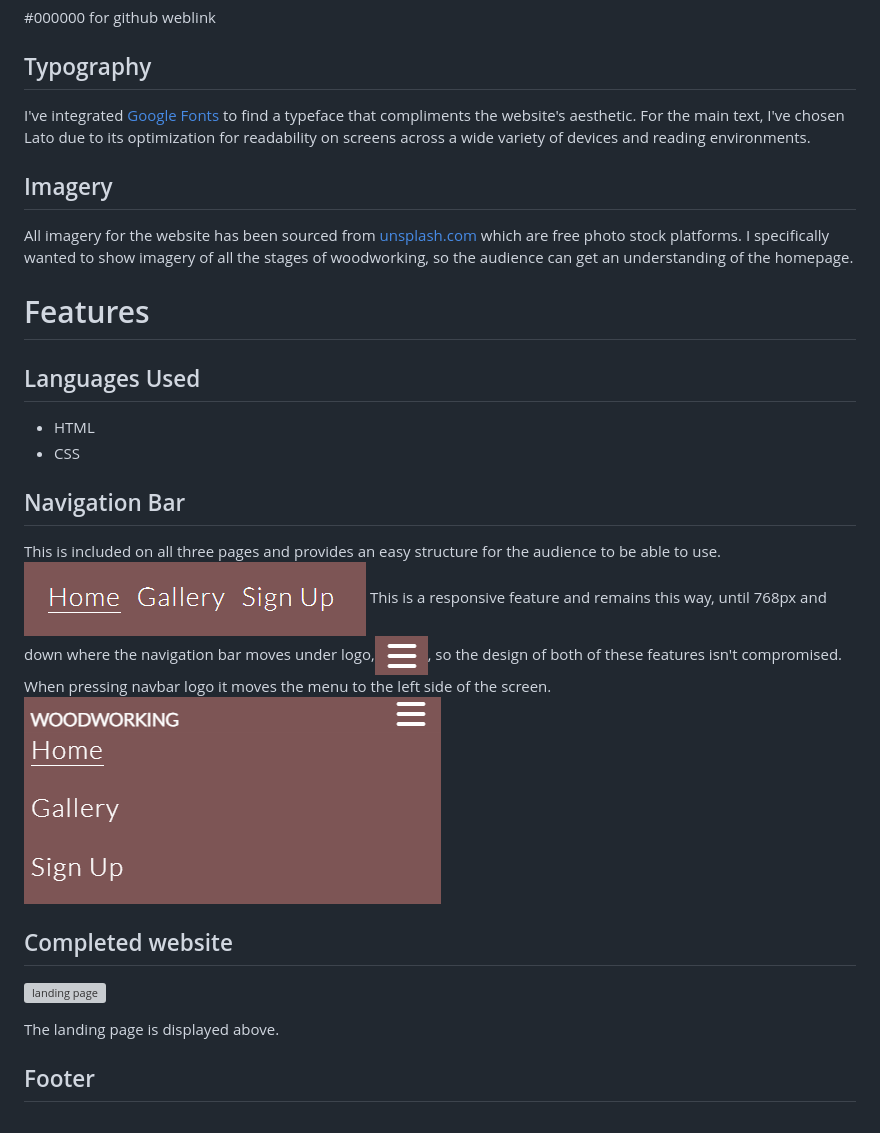
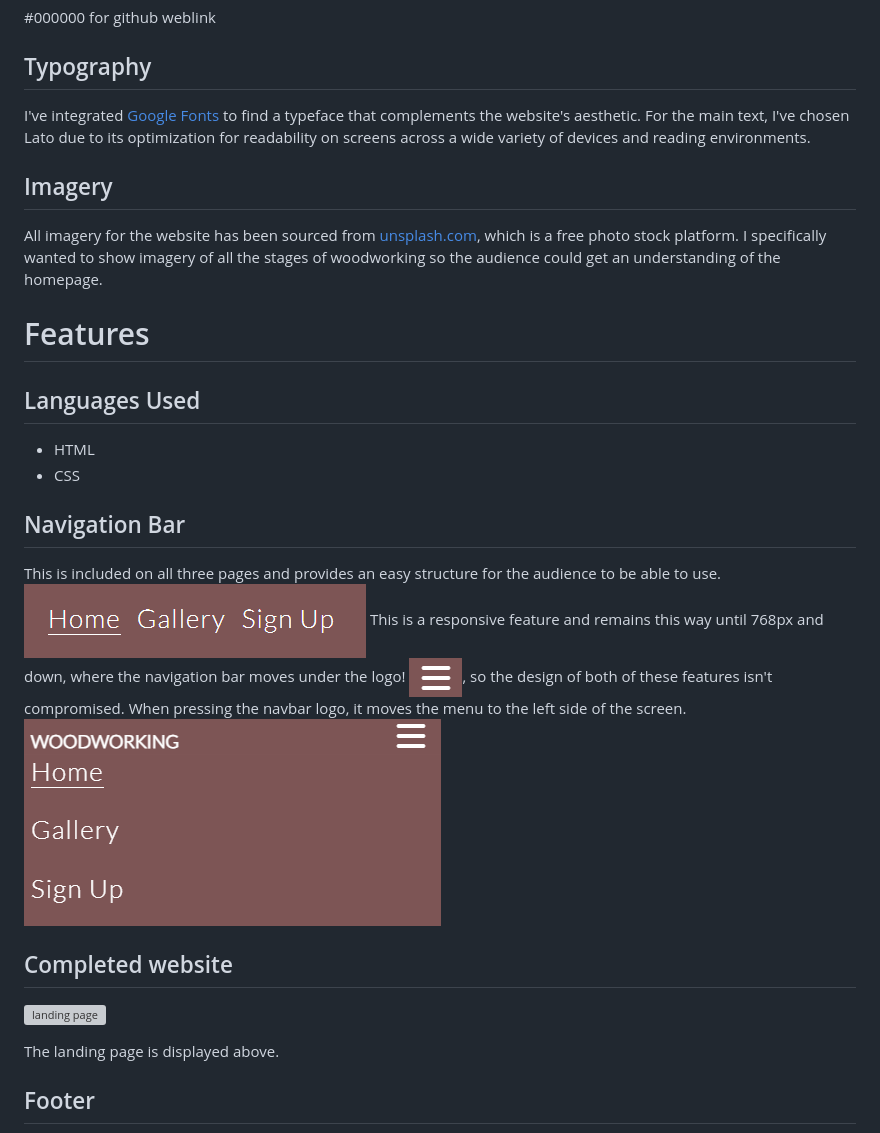
Before and after one commit to AndersH82/Woodworking, a Markdown page: README.md, the part around the change printed below. Drawn GitHub-style; grey boxes are pictures that could not be loaded.

```diff
--- a/README.md
+++ b/README.md
@@ -101,12 +113,12 @@ I chose colors inspired from woodworking.
 #000000 for github weblink
 
 ## Typography
-I've integrated [Google Fonts](https://fonts.google.com/) to find a typeface that compliments the website's aesthetic. For the main text, I've chosen Lato due to its optimization for readability on screens across a wide variety of devices and reading environments.
+I've integrated [Google Fonts](https://fonts.google.com/) to find a typeface that complements the website's aesthetic. For the main text, I've chosen Lato due to its optimization for readability on screens across a wide variety of devices and reading environments.
 
 
 ## Imagery
 
-All imagery for the website has been sourced from [unsplash.com](https://unsplash.com/) which are free photo stock platforms. I specifically wanted to show imagery of all the stages of woodworking, so the audience can get an understanding of the homepage.
+All imagery for the website has been sourced from [unsplash.com](https://unsplash.com/), which is a free photo stock platform. I specifically wanted to show imagery of all the stages of woodworking so the audience could get an understanding of the homepage.
 
 # Features
 
@@ -116,7 +128,7 @@ All imagery for the website has been sourced from [unsplash.com](https://unsplas
 
 ## Navigation Bar
 
-This is included on all three pages and provides an easy structure for the audience to be able to use.![navigation bar](assets/Image-README/navbar.png) This is a responsive feature and remains this way, until 768px and down where the navigation bar moves under logo,![navigation bar](assets/Image-README/navbarlogo.png), so the design of both of these features isn't compromised. When pressing navbar logo it moves the menu to the left side of the screen. ![navigation bar](assets/Image-README/navbaropen.png)
+This is included on all three pages and provides an easy structure for the audience to be able to use.![navigation bar](assets/Image-README/navbar.png) This is a responsive feature and remains this way until 768px and down, where the navigation bar moves under the logo! ![navigation bar](assets/Image-README/navbarlogo.png), so the design of both of these features isn't compromised. When pressing the navbar logo, it moves the menu to the left side of the screen. ![navigation bar](assets/Image-README/navbaropen.png)
 
 
 
```
Also changed, not shown: other parts of README.md (+58 -21 lines), assets/Image-README/404.png (added), assets/Image-README/404val.png (added), 3 other files.
